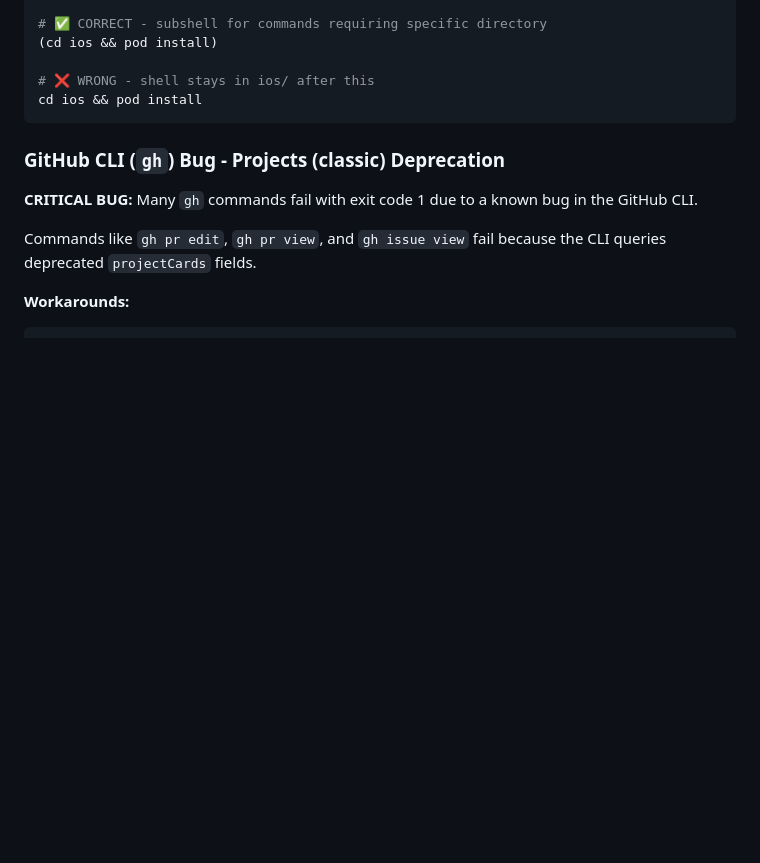
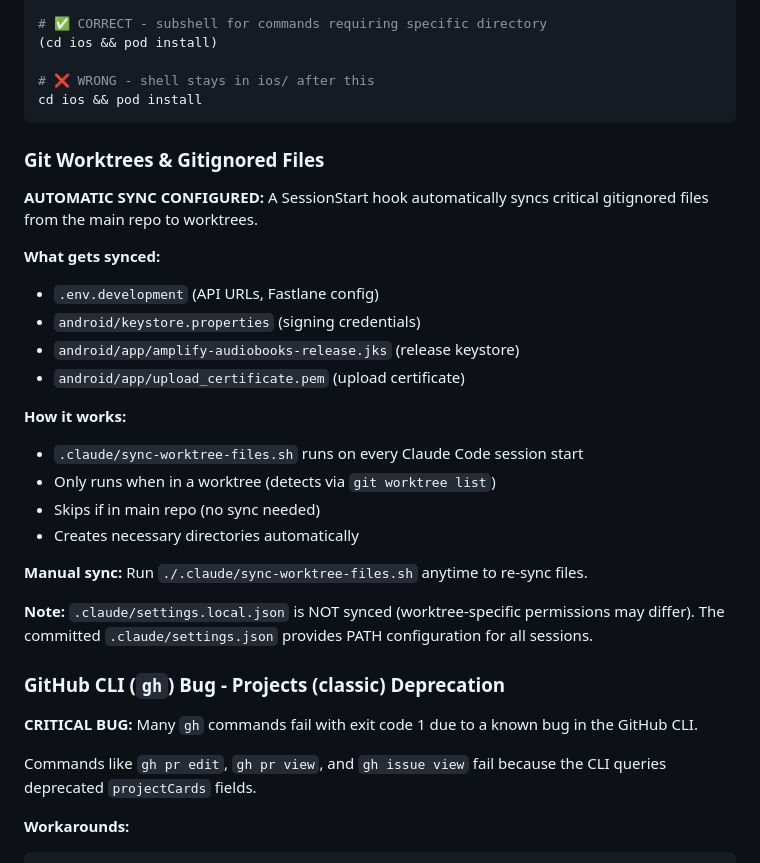
Before and after one commit to seven-stars-software/amplify-audiobooks-react-native, a Markdown page: CLAUDE.md, the part around the change. Rendered like a GitHub page; blank space fills up the shorter version.

Commit message:
Document worktree gitignored file sync in CLAUDE.md
Added documentation for the automatic sync system that handles
critical gitignored files in worktrees.

🤖 Generated with [Claude Code](https://claude.com/claude-code)

Co-Authored-By: Claude <noreply@anthropic.com>

````diff
--- a/CLAUDE.md
+++ b/CLAUDE.md
@@ -40,6 +40,26 @@ pytest /Users/verinaut/Projects/amplify/amplify-react-native/AmplifyAudiobooks/t
 # ❌ WRONG - shell stays in ios/ after this
 cd ios && pod install
 ```
+
+### Git Worktrees & Gitignored Files
+
+**AUTOMATIC SYNC CONFIGURED:** A SessionStart hook automatically syncs critical gitignored files from the main repo to worktrees.
+
+**What gets synced:**
+- `.env.development` (API URLs, Fastlane config)
+- `android/keystore.properties` (signing credentials)
+- `android/app/amplify-audiobooks-release.jks` (release keystore)
+- `android/app/upload_certificate.pem` (upload certificate)
+
+**How it works:**
+- `.claude/sync-worktree-files.sh` runs on every Claude Code session start
+- Only runs when in a worktree (detects via `git worktree list`)
+- Skips if in main repo (no sync needed)
+- Creates necessary directories automatically
+
+**Manual sync:** Run `./.claude/sync-worktree-files.sh` anytime to re-sync files.
+
+**Note:** `.claude/settings.local.json` is NOT synced (worktree-specific permissions may differ). The committed `.claude/settings.json` provides PATH configuration for all sessions.
 
 ### GitHub CLI (`gh`) Bug - Projects (classic) Deprecation
 
````
